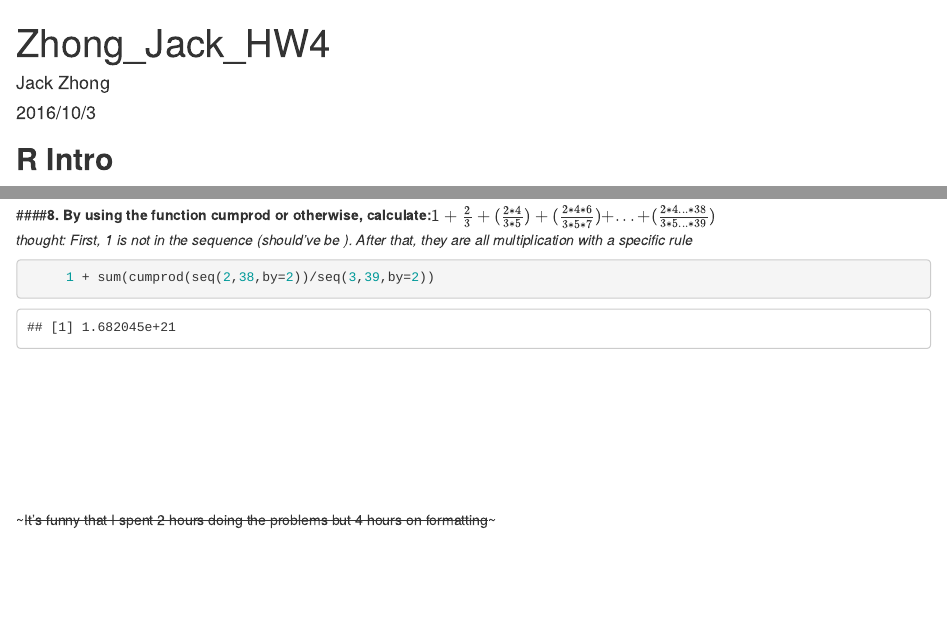
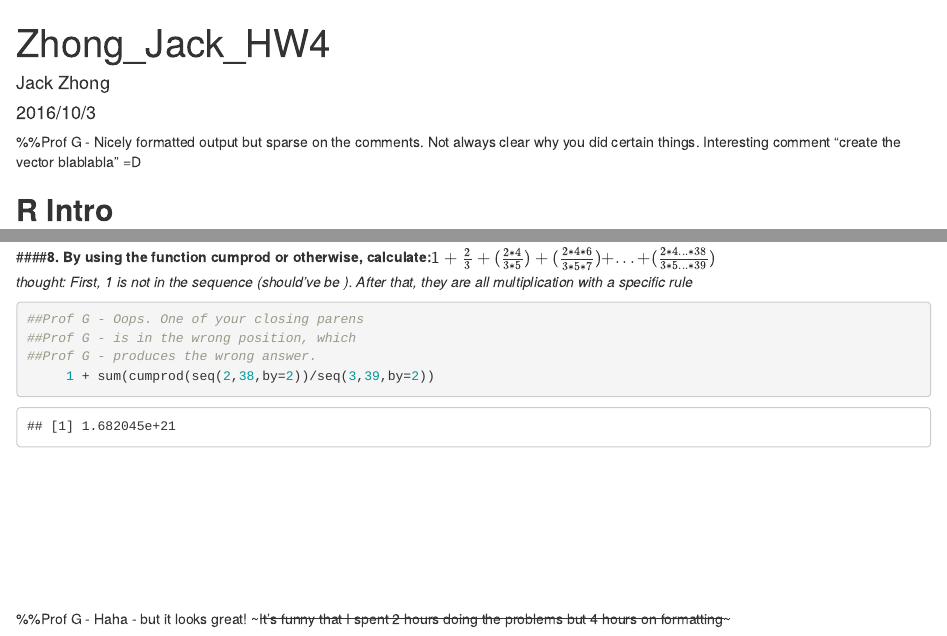
Before and after one commit to jqzhong2572/Zhong_Jack_R, an R Markdown document (Zhong_Jack_HW4.Rmd): the page in a window 1100 px wide, from its top, and a second part further down, joined at a grey line. Rendered offline with R 4.5, knitr and Pandoc, with nearby package versions.

Commit message:
graded 4,5,6

````diff
--- a/Zhong_Jack_HW4.Rmd
+++ b/Zhong_Jack_HW4.Rmd
@@ -4,6 +4,8 @@ author: "Jack Zhong"
 date: "2016/10/3"
 output: html_document
 ---
+
+%%Prof G - Nicely formatted output but sparse on the comments. Not always clear why you did certain things. Interesting comment "create the vector blablabla" =D
 
 ## **R Intro**
 
@@ -238,6 +240,9 @@ output: html_document
 ####__8. By using the function cumprod or otherwise, calculate:$1+\frac{2}{3}+(\frac{2*4}{3*5})+(\frac{2*4*6}{3*5*7})+...+(\frac{2*4...*38}{3*5...*39})$__
    _thought: First, 1 is not in the sequence (should've be \frac{1}{2}). After that, they are all multiplication with a specific rule_
 ```{r}
+##Prof G - Oops. One of your closing parens
+##Prof G - is in the wrong position, which
+##Prof G - produces the wrong answer.
      1 + sum(cumprod(seq(2,38,by=2))/seq(3,39,by=2))
 ```
 &nbsp;
@@ -250,4 +255,5 @@ output: html_document
 
 &nbsp;
 
+%%Prof G - Haha - but it looks great!
 ~~~It's funny that I spent 2 hours doing the problems but 4 hours on formatting~~~
````
Also changed, not shown: Zhong_Jack_HW5.R (+8 -4 lines), Zhong_Jack_HW6.R (+1 -1 lines).
